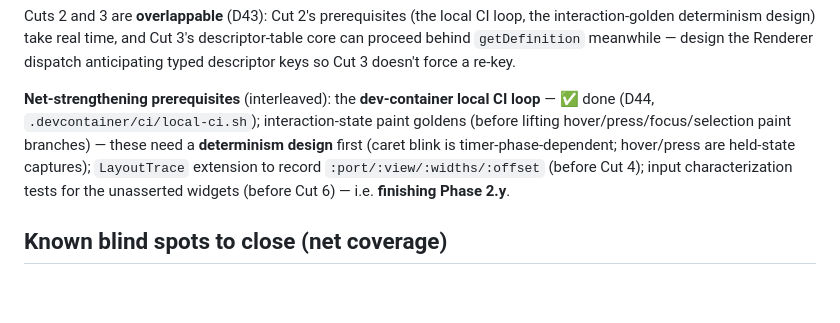
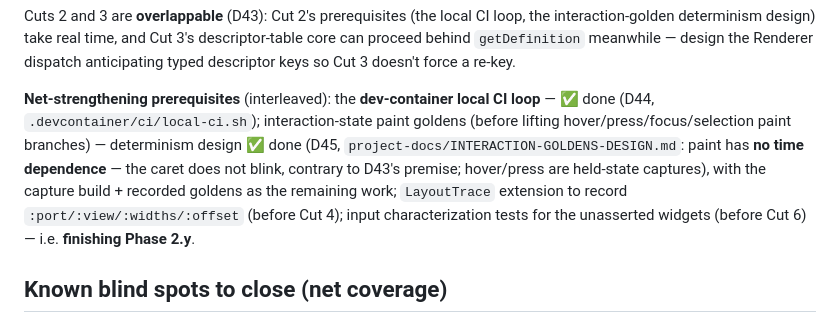
Before and after one commit to nomixer/thinlet-modernized, a Markdown page: project-docs/PHASE-3-GOALS.md, the part around the change. Drawn GitHub-style; blank space fills up the shorter version.

```diff
--- a/project-docs/PHASE-3-GOALS.md
+++ b/project-docs/PHASE-3-GOALS.md
@@ -111,9 +111,11 @@ descriptor keys so Cut 3 doesn't force a re-key.
 
 **Net-strengthening prerequisites** (interleaved): the **dev-container local CI loop** —
 ✅ done (D44, `.devcontainer/ci/local-ci.sh`); interaction-state
-paint goldens (before lifting hover/press/focus/selection paint branches) — these need a
-**determinism design** first (caret blink is timer-phase-dependent; hover/press are held-state
-captures); `LayoutTrace` extension to record `:port/:view/:widths/:offset` (before Cut 4);
+paint goldens (before lifting hover/press/focus/selection paint branches) — determinism
+design ✅ done (D45, `project-docs/INTERACTION-GOLDENS-DESIGN.md`: paint has **no time
+dependence** — the caret does not blink, contrary to D43's premise; hover/press are
+held-state captures), with the capture build + recorded goldens as the remaining work;
+`LayoutTrace` extension to record `:port/:view/:widths/:offset` (before Cut 4);
 input characterization tests for the unasserted widgets (before Cut 6) — i.e. **finishing
 Phase 2.y**.
 
```
Also changed, not shown: DECISIONS.md (+49 -0 lines), project-docs/INTERACTION-GOLDENS-DESIGN.md (added, +110 -0 lines).
